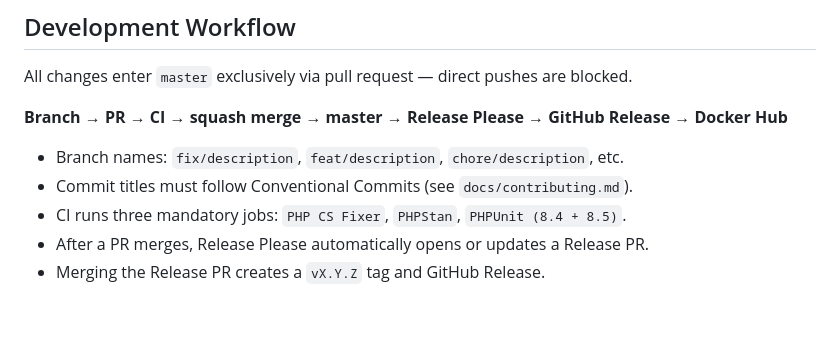
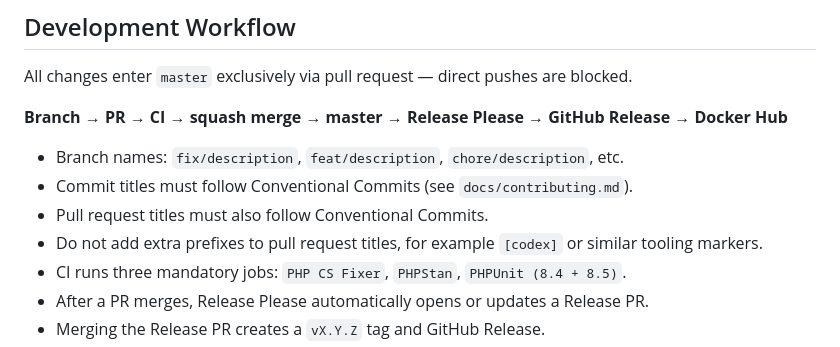
Before and after one commit to intaro/pinboard, a Markdown page: AGENTS.md, the part around the change. Drawn GitHub-style; blank space fills up the shorter version.

Commit message:
docs(agents): require conventional PR titles

```diff
--- a/AGENTS.md
+++ b/AGENTS.md
@@ -56,6 +56,8 @@ All changes enter `master` exclusively via pull request — direct pushes are bl
 
 - Branch names: `fix/description`, `feat/description`, `chore/description`, etc.
 - Commit titles must follow Conventional Commits (see `docs/contributing.md`).
+- Pull request titles must also follow Conventional Commits.
+- Do not add extra prefixes to pull request titles, for example `[codex]` or similar tooling markers.
 - CI runs three mandatory jobs: `PHP CS Fixer`, `PHPStan`, `PHPUnit (8.4 + 8.5)`.
 - After a PR merges, Release Please automatically opens or updates a Release PR.
 - Merging the Release PR creates a `vX.Y.Z` tag and GitHub Release.
```
